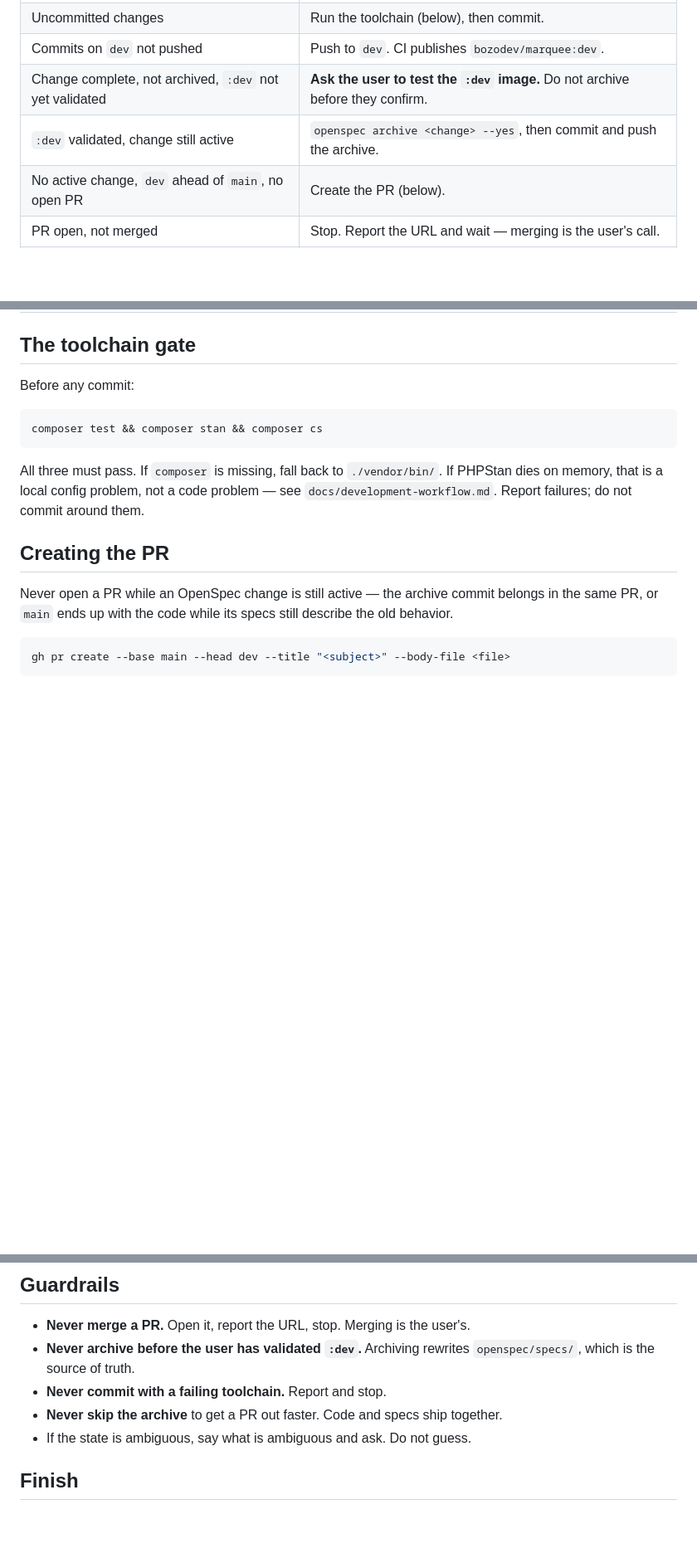
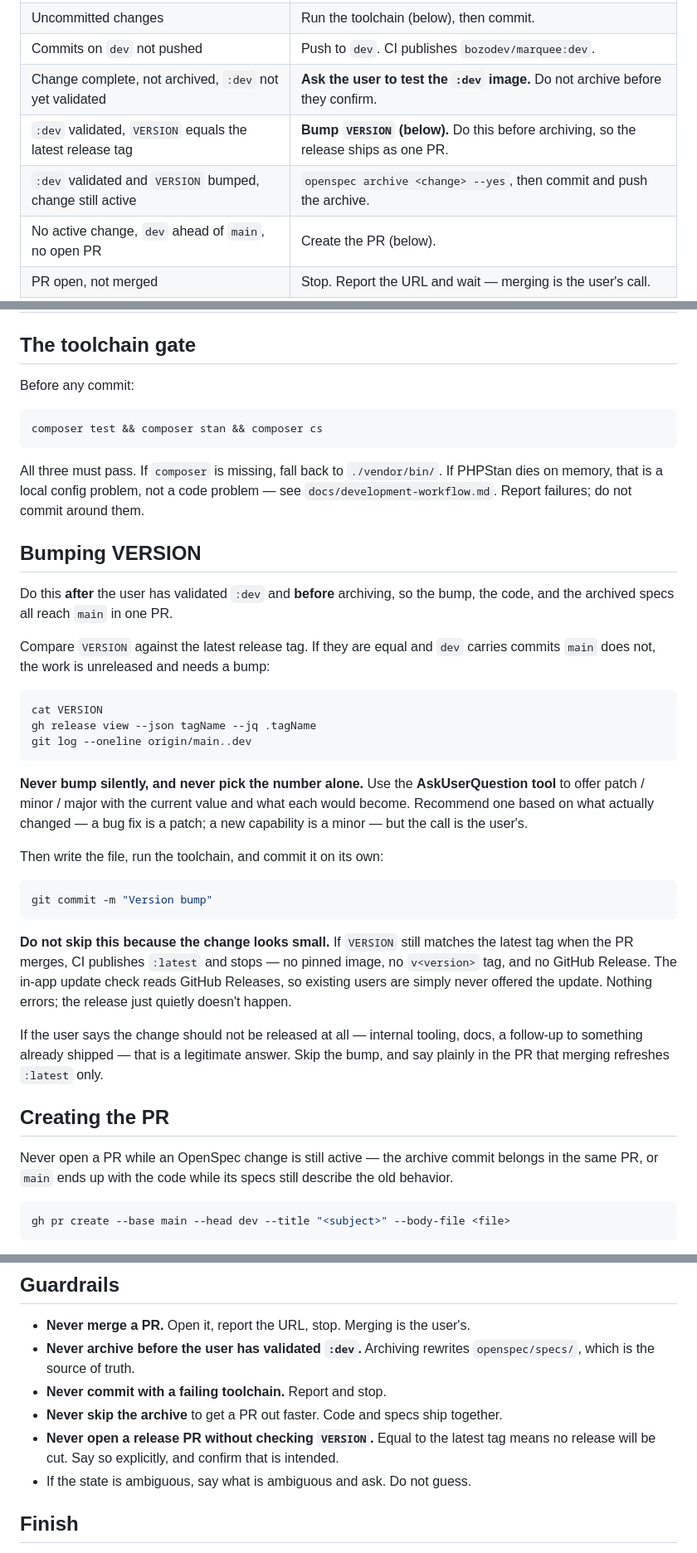
Before and after one commit to jeremehancock/Marquee, a Markdown page: .claude/commands/ship.md, 3 parts joined by grey strips. Shown at 83% size. Drawn GitHub-style; blank space fills up the shorter version.

Commit message:
Make /ship prompt for the version bump
Running /ship for the first time surfaced the gap: it reported the release
impact but never acted on it. With VERSION equal to the latest tag, it would
have opened a correctly-labelled PR that cut no release at all.

That is the quiet failure the release-publishing spec warns about. The merge
still publishes :latest, so nothing looks wrong, but no pinned image, tag, or
GitHub Release is created — and the in-app update check reads Releases, so
existing users are never offered the update.

Add the bump to the state table between validating :dev and archiving, so all
three reach main in one PR. It asks for the level rather than choosing:
patch-versus-minor is a judgement call, and "do not release this" is a
legitimate answer for docs or tooling changes.

Also add the archive step to the release checklist, which never listed it.

Co-Authored-By: Claude Opus 4.8 <noreply@anthropic.com>

````diff
--- a/.claude/commands/ship.md
+++ b/.claude/commands/ship.md
@@ -40,7 +40,8 @@ cat VERSION && gh release view --json tagName --jq .tagName
 | Uncommitted changes | Run the toolchain (below), then commit. |
 | Commits on `dev` not pushed | Push to `dev`. CI publishes `bozodev/marquee:dev`. |
 | Change complete, not archived, `:dev` not yet validated | **Ask the user to test the `:dev` image.** Do not archive before they confirm. |
-| `:dev` validated, change still active | `openspec archive <change> --yes`, then commit and push the archive. |
+| `:dev` validated, `VERSION` equals the latest release tag | **Bump `VERSION` (below).** Do this before archiving, so the release ships as one PR. |
+| `:dev` validated and `VERSION` bumped, change still active | `openspec archive <change> --yes`, then commit and push the archive. |
 | No active change, `dev` ahead of `main`, no open PR | Create the PR (below). |
 | PR open, not merged | Stop. Report the URL and wait — merging is the user's call. |
 | PR merged, `dev` behind `main` | Resync (below). |
@@ -57,6 +58,41 @@ composer test && composer stan && composer cs
 All three must pass. If `composer` is missing, fall back to `./vendor/bin/`.
 If PHPStan dies on memory, that is a local config problem, not a code problem —
 see `docs/development-workflow.md`. Report failures; do not commit around them.
+
+## Bumping VERSION
+
+Do this **after** the user has validated `:dev` and **before** archiving, so the
+bump, the code, and the archived specs all reach `main` in one PR.
+
+Compare `VERSION` against the latest release tag. If they are equal and `dev`
+carries commits `main` does not, the work is unreleased and needs a bump:
+
+```bash
+cat VERSION
+gh release view --json tagName --jq .tagName
+git log --oneline origin/main..dev
+```
+
+**Never bump silently, and never pick the number alone.** Use the
+**AskUserQuestion tool** to offer patch / minor / major with the current value
+and what each would become. Recommend one based on what actually changed — a bug
+fix is a patch; a new capability is a minor — but the call is the user's.
+
+Then write the file, run the toolchain, and commit it on its own:
+
+```bash
+git commit -m "Version bump"
+```
+
+**Do not skip this because the change looks small.** If `VERSION` still matches
+the latest tag when the PR merges, CI publishes `:latest` and stops — no pinned
+image, no `v<version>` tag, and no GitHub Release. The in-app update check reads
+GitHub Releases, so existing users are simply never offered the update. Nothing
+errors; the release just quietly doesn't happen.
+
+If the user says the change should not be released at all — internal tooling,
+docs, a follow-up to something already shipped — that is a legitimate answer.
+Skip the bump, and say plainly in the PR that merging refreshes `:latest` only.
 
 ## Creating the PR
 
@@ -99,6 +135,8 @@ what they are and say so.
   `openspec/specs/`, which is the source of truth.
 - **Never commit with a failing toolchain.** Report and stop.
 - **Never skip the archive** to get a PR out faster. Code and specs ship together.
+- **Never open a release PR without checking `VERSION`.** Equal to the latest tag
+  means no release will be cut. Say so explicitly, and confirm that is intended.
 - If the state is ambiguous, say what is ambiguous and ask. Do not guess.
 
 ## Finish
````
Also changed, not shown: docs/development-workflow.md (+7 -0 lines).
